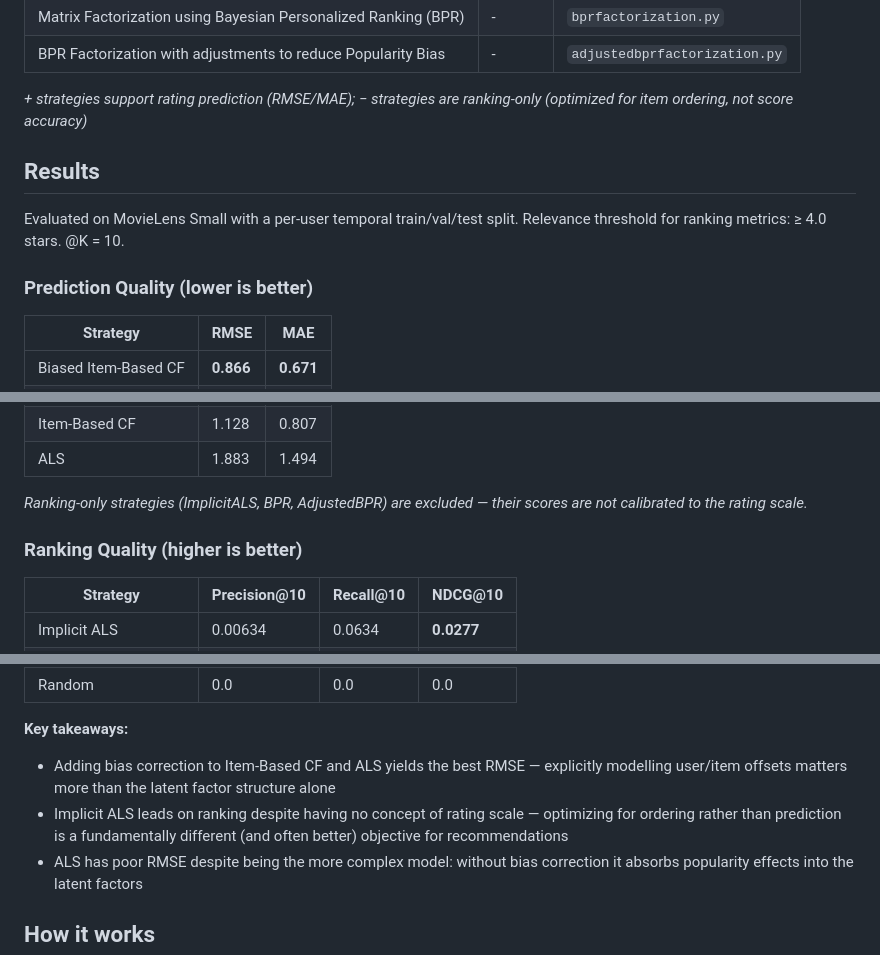
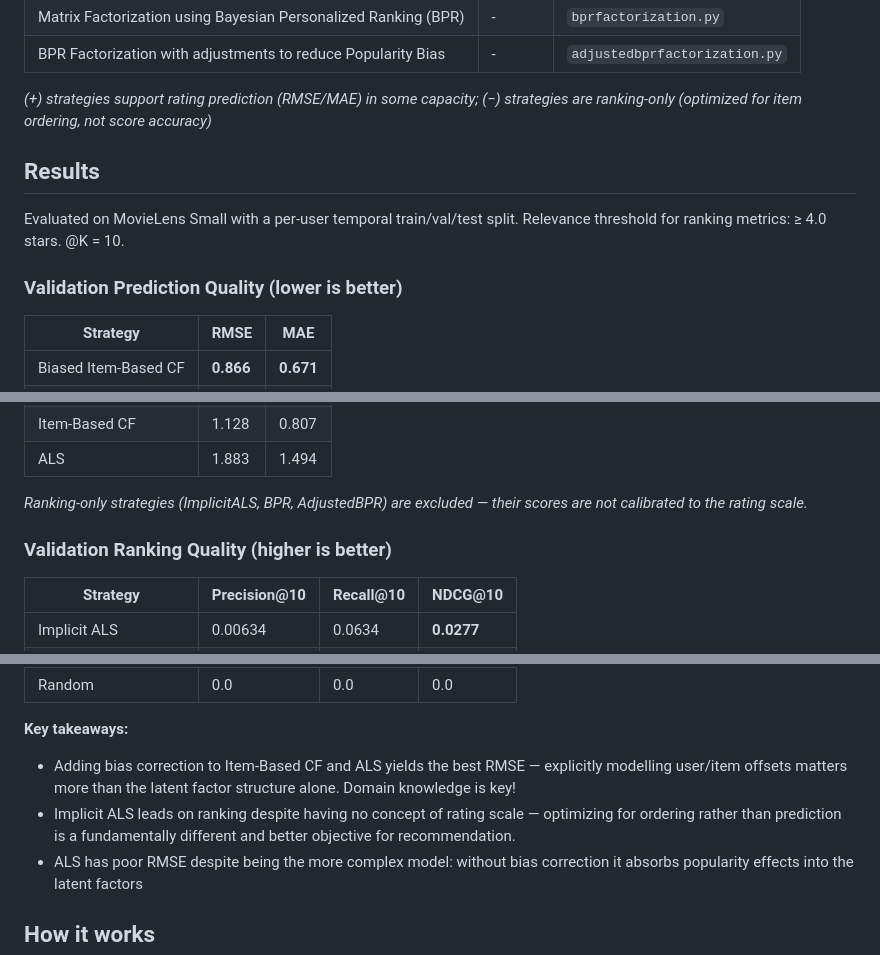
Before and after one commit to crossjbeer/hackneyed-recommender, a Markdown page: README.md, 3 parts joined by grey strips. Rendered like a GitHub page.

Commit message:
Clarifying result tables

```diff
--- a/README.md
+++ b/README.md
@@ -25,13 +25,13 @@ This table depicts all 13 Recommendation Strategies available. An indication is
 | Matrix Factorization using Implicit ALS | - | `implicitalsfactorization.py` |
 | Matrix Factorization using Bayesian Personalized Ranking (BPR) | - | `bprfactorization.py` |
 | BPR Factorization with adjustments to reduce Popularity Bias | - | `adjustedbprfactorization.py` |
-_+ strategies support rating prediction (RMSE/MAE); − strategies are ranking-only (optimized for item ordering, not score accuracy)_
+
+*(+) strategies support rating prediction (RMSE/MAE) in some capacity; (−) strategies are ranking-only (optimized for item ordering, not score accuracy)*
 
 ## Results
-
 Evaluated on MovieLens Small with a per-user temporal train/val/test split. Relevance threshold for ranking metrics: ≥ 4.0 stars. @K = 10.
 
-### Prediction Quality (lower is better)
+### Validation Prediction Quality (lower is better)
 
 | Strategy | RMSE | MAE |
 |----------|------|-----|
@@ -45,9 +45,9 @@ Evaluated on MovieLens Small with a per-user temporal train/val/test split. Rele
 | Item-Based CF | 1.128 | 0.807 |
 | ALS | 1.883 | 1.494 |
 
-_Ranking-only strategies (ImplicitALS, BPR, AdjustedBPR) are excluded — their scores are not calibrated to the rating scale._
+*Ranking-only strategies (ImplicitALS, BPR, AdjustedBPR) are excluded — their scores are not calibrated to the rating scale.*
 
-### Ranking Quality (higher is better)
+### Validation Ranking Quality (higher is better)
 
 | Strategy | Precision@10 | Recall@10 | NDCG@10 |
 |----------|-------------|-----------|---------|
@@ -66,8 +66,8 @@ _Ranking-only strategies (ImplicitALS, BPR, AdjustedBPR) are excluded — their
 | Random | 0.0 | 0.0 | 0.0 |
 
 **Key takeaways:**
-- Adding bias correction to Item-Based CF and ALS yields the best RMSE — explicitly modelling user/item offsets matters more than the latent factor structure alone
-- Implicit ALS leads on ranking despite having no concept of rating scale — optimizing for ordering rather than prediction is a fundamentally different (and often better) objective for recommendations
+- Adding bias correction to Item-Based CF and ALS yields the best RMSE — explicitly modelling user/item offsets matters more than the latent factor structure alone. Domain knowledge is key!
+- Implicit ALS leads on ranking despite having no concept of rating scale — optimizing for ordering rather than prediction is a fundamentally different and better objective for recommendation.
 - ALS has poor RMSE despite being the more complex model: without bias correction it absorbs popularity effects into the latent factors
 
 ## How it works
```
